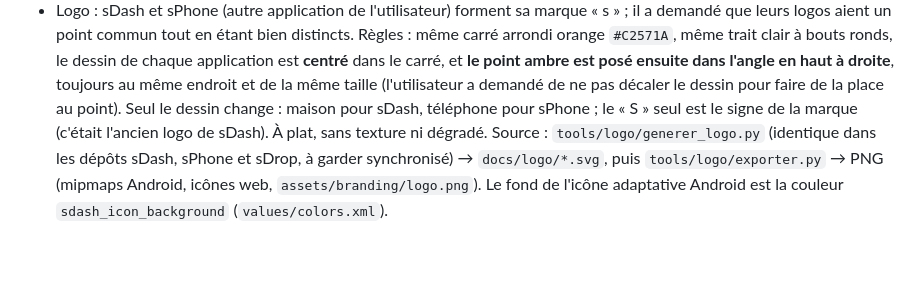
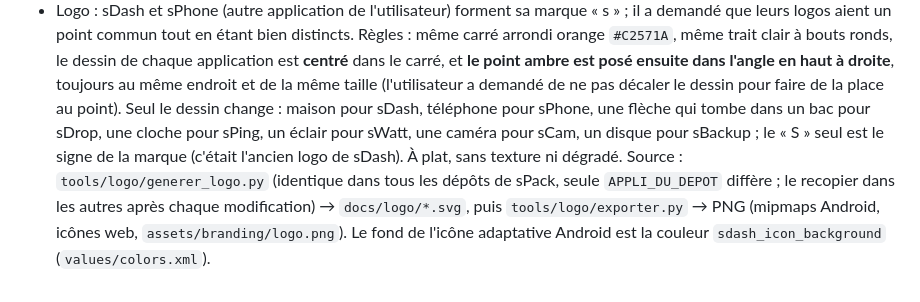
Before and after one commit to ShinezeoGame/sDash, a Markdown page: CLAUDE.md, the part around the change. GitHub-like rendering; blank space fills up the shorter version.

```diff
--- a/CLAUDE.md
+++ b/CLAUDE.md
@@ -25,9 +25,10 @@
 - Logo : sDash et sPhone (autre application de l'utilisateur) forment sa marque « s » ; il a
   demandé que leurs logos aient un point commun tout en étant bien distincts. Règles : même
   carré arrondi orange `#C2571A`, même trait clair à bouts ronds, le dessin de chaque application est **centré** dans le carré, et **le point ambre est posé ensuite dans l'angle en haut à droite**, toujours au même endroit et de la même taille (l'utilisateur a demandé de ne pas décaler le dessin pour faire de la place au point). Seul le dessin change : maison
-  pour sDash, téléphone pour sPhone ; le « S » seul est le signe de la marque (c'était
+  pour sDash, téléphone pour sPhone, une flèche qui tombe dans un bac pour sDrop, une cloche pour sPing, un éclair pour
+  sWatt, une caméra pour sCam, un disque pour sBackup ; le « S » seul est le signe de la marque (c'était
   l'ancien logo de sDash). À plat, sans texture ni dégradé.
-  Source : `tools/logo/generer_logo.py` (identique dans les dépôts sDash, sPhone et sDrop, à garder synchronisé)
+  Source : `tools/logo/generer_logo.py` (identique dans tous les dépôts de sPack, seule `APPLI_DU_DEPOT` diffère ; le recopier dans les autres après chaque modification)
   → `docs/logo/*.svg`, puis `tools/logo/exporter.py` → PNG (mipmaps Android, icônes web,
   `assets/branding/logo.png`). Le fond de l'icône adaptative Android est la couleur
   `sdash_icon_background` (`values/colors.xml`).
```
Also changed, not shown: README.md (+6 -4 lines), docs/DEVELOPPEMENT.md (+6 -4 lines), docs/logo/famille/sbackup.png (added), docs/logo/famille/scam.png (added), docs/logo/famille/sping.png (added), docs/logo/famille/swatt.png (added), docs/logo/presentation.jpg, 1 other file.
